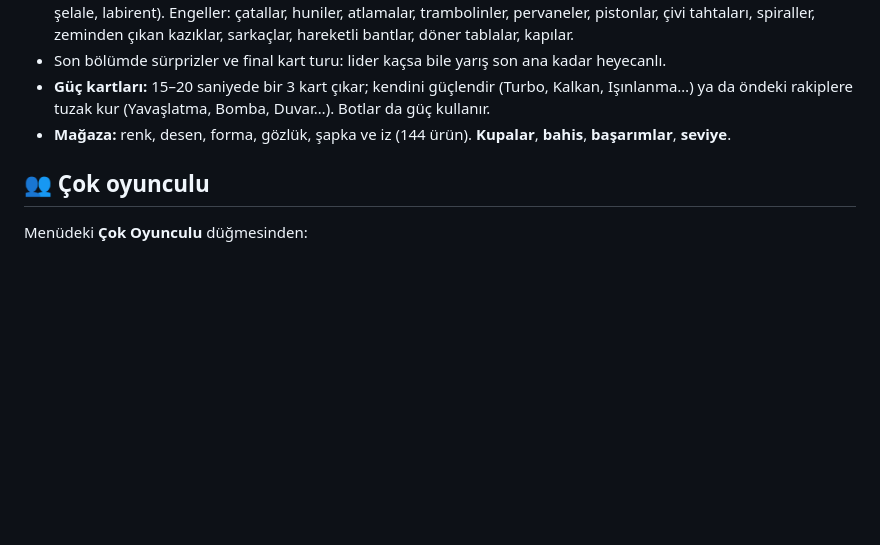
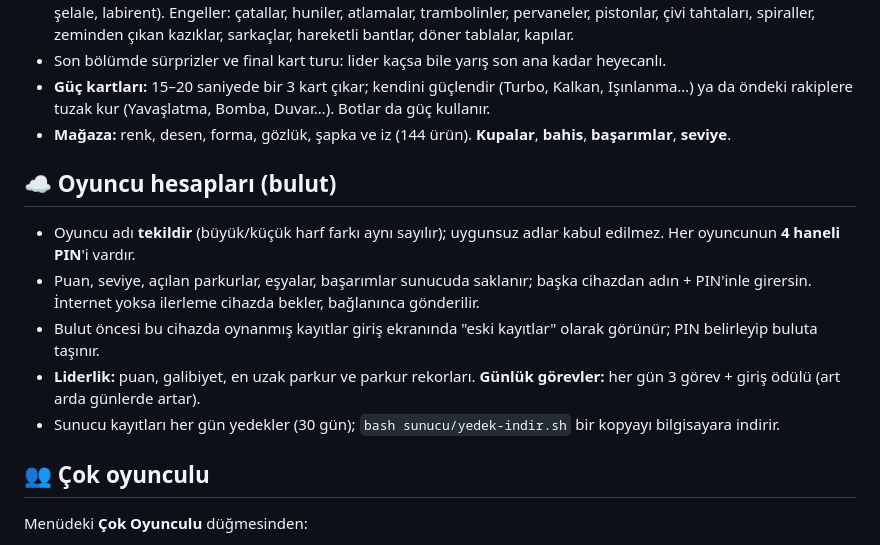
Before and after one commit to ysf-creator1/misket-yarisi, a Markdown page: README.md, the part around the change. GitHub-like rendering; blank space fills up the shorter version.

Commit message:
Belgeler: bulut oyuncu hesapları
Co-Authored-By: Claude Opus 5.5 <noreply@anthropic.com>

```diff
--- a/README.md
+++ b/README.md
@@ -11,6 +11,13 @@ Telefonda tarayıcı menüsünden **"Ana Ekrana Ekle"** dersen uygulama gibi tam
 - Son bölümde sürprizler ve final kart turu: lider kaçsa bile yarış son ana kadar heyecanlı.
 - **Güç kartları:** 15–20 saniyede bir 3 kart çıkar; kendini güçlendir (Turbo, Kalkan, Işınlanma…) ya da öndeki rakiplere tuzak kur (Yavaşlatma, Bomba, Duvar…). Botlar da güç kullanır.
 - **Mağaza:** renk, desen, forma, gözlük, şapka ve iz (144 ürün). **Kupalar**, **bahis**, **başarımlar**, **seviye**.
+
+## ☁️ Oyuncu hesapları (bulut)
+- Oyuncu adı **tekildir** (büyük/küçük harf farkı aynı sayılır); uygunsuz adlar kabul edilmez. Her oyuncunun **4 haneli PIN**'i vardır.
+- Puan, seviye, açılan parkurlar, eşyalar, başarımlar sunucuda saklanır; başka cihazdan adın + PIN'inle girersin. İnternet yoksa ilerleme cihazda bekler, bağlanınca gönderilir.
+- Bulut öncesi bu cihazda oynanmış kayıtlar giriş ekranında "eski kayıtlar" olarak görünür; PIN belirleyip buluta taşınır.
+- **Liderlik:** puan, galibiyet, en uzak parkur ve parkur rekorları. **Günlük görevler:** her gün 3 görev + giriş ödülü (art arda günlerde artar).
+- Sunucu kayıtları her gün yedekler (30 gün); `bash sunucu/yedek-indir.sh` bir kopyayı bilgisayara indirir.
 
 ## 👥 Çok oyunculu
 Menüdeki **Çok Oyunculu** düğmesinden:
```
Also changed, not shown: PROMPT.md (+13 -0 lines).
